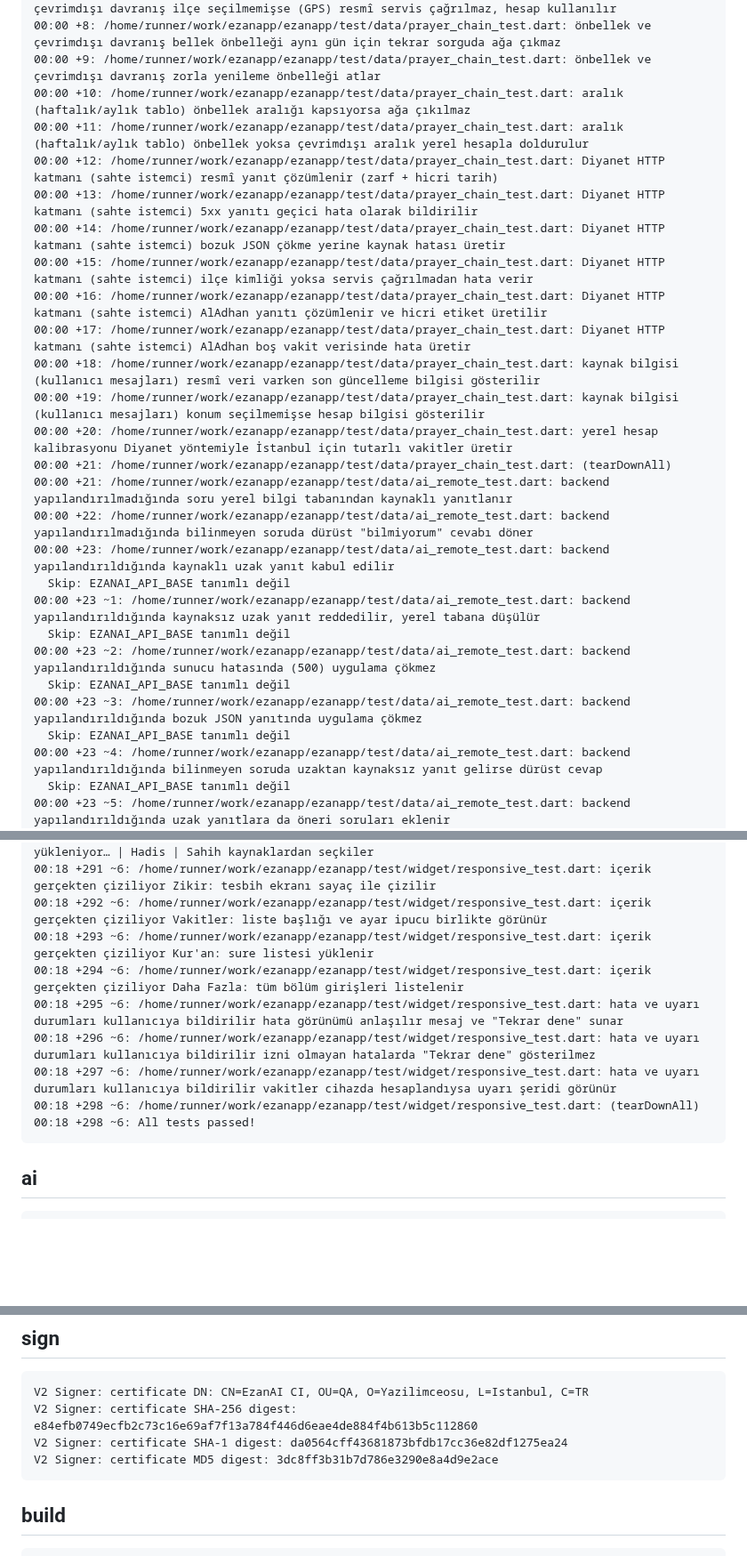
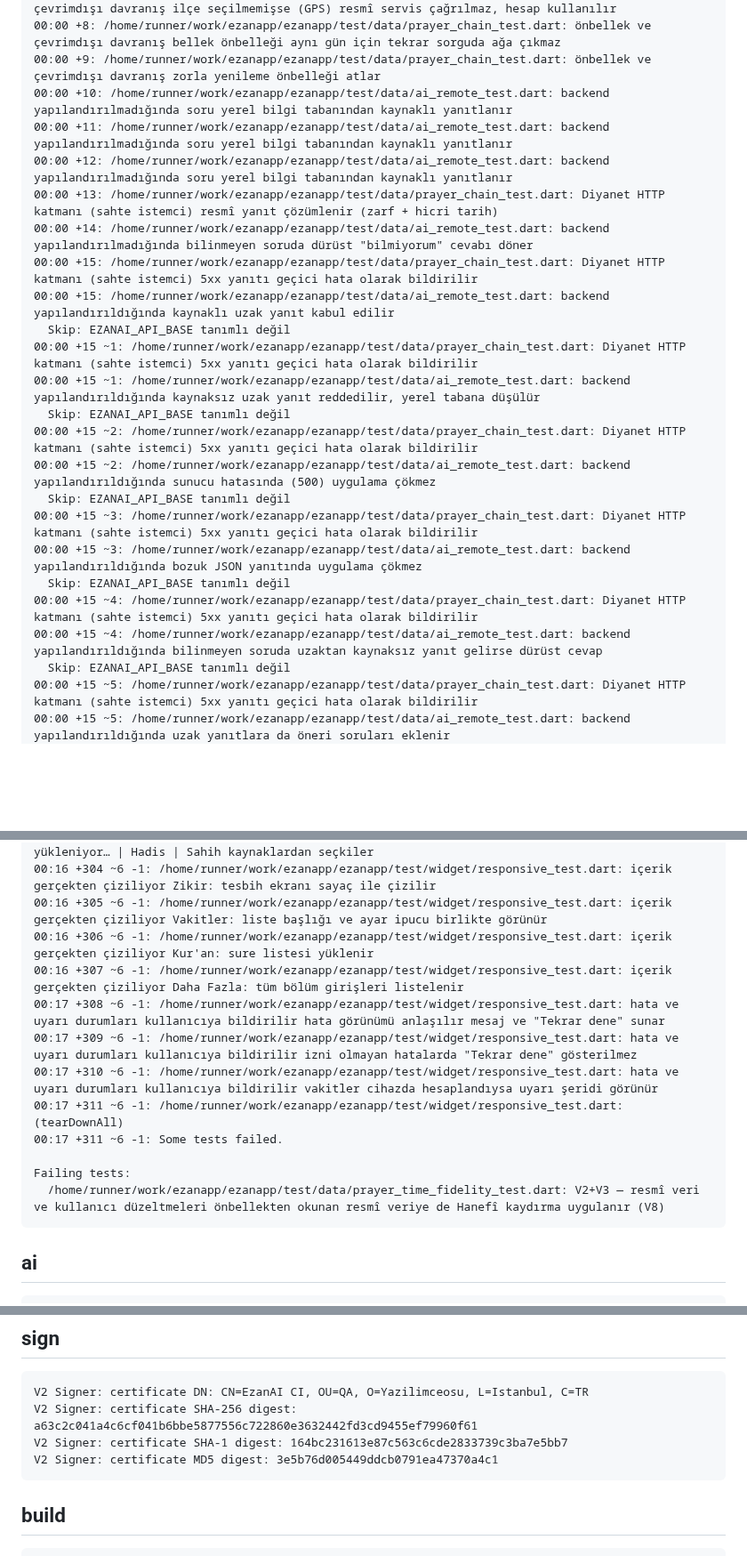
Before and after one commit to YAZILIMCEOSU/ezanapp, a Markdown page: .ci/report.md, 3 parts joined by grey strips. Shown at 89% size. Drawn GitHub-style; blank space fills up the shorter version.

Commit message:
ci(report): doğrulama sonuçları [skip ci]

````diff
--- a/.ci/report.md
+++ b/.ci/report.md
@@ -242,29 +252,26 @@ No issues found! (ran in 18.9s)
 00:00 +7: /home/runner/work/ezanapp/ezanapp/test/data/prayer_chain_test.dart: önbellek ve çevrimdışı davranış ilçe seçilmemişse (GPS) resmî servis çağrılmaz, hesap kullanılır
 00:00 +8: /home/runner/work/ezanapp/ezanapp/test/data/prayer_chain_test.dart: önbellek ve çevrimdışı davranış bellek önbelleği aynı gün için tekrar sorguda ağa çıkmaz
 00:00 +9: /home/runner/work/ezanapp/ezanapp/test/data/prayer_chain_test.dart: önbellek ve çevrimdışı davranış zorla yenileme önbelleği atlar
-00:00 +10: /home/runner/work/ezanapp/ezanapp/test/data/prayer_chain_test.dart: aralık (haftalık/aylık tablo) önbellek aralığı kapsıyorsa ağa çıkılmaz
-00:00 +11: /home/runner/work/ezanapp/ezanapp/test/data/prayer_chain_test.dart: aralık (haftalık/aylık tablo) önbellek yoksa çevrimdışı aralık yerel hesapla doldurulur
-00:00 +12: /home/runner/work/ezanapp/ezanapp/test/data/prayer_chain_test.dart: Diyanet HTTP katmanı (sahte istemci) resmî yanıt çözümlenir (zarf + hicri tarih)
-00:00 +13: /home/runner/work/ezanapp/ezanapp/test/data/prayer_chain_test.dart: Diyanet HTTP katmanı (sahte istemci) 5xx yanıtı geçici hata olarak bildirilir
-00:00 +14: /home/runner/work/ezanapp/ezanapp/test/data/prayer_chain_test.dart: Diyanet HTTP katmanı (sahte istemci) bozuk JSON çökme yerine kaynak hatası üretir
-00:00 +15: /home/runner/work/ezanapp/ezanapp/test/data/prayer_chain_test.dart: Diyanet HTTP katmanı (sahte istemci) ilçe kimliği yoksa servis çağrılmadan hata verir
-00:00 +16: /home/runner/work/ezanapp/ezanapp/test/data/prayer_chain_test.dart: Diyanet HTTP katmanı (sahte istemci) AlAdhan yanıtı çözümlenir ve hicri etiket üretilir
-00:00 +17: /home/runner/work/ezanapp/ezanapp/test/data/prayer_chain_test.dart: Diyanet HTTP katmanı (sahte istemci) AlAdhan boş vakit verisinde hata üretir
-00:00 +18: /home/runner/work/ezanapp/ezanapp/test/data/prayer_chain_test.dart: kaynak bilgisi (kullanıcı mesajları) resmî veri varken son güncelleme bilgisi gösterilir
-00:00 +19: /home/runner/work/ezanapp/ezanapp/test/data/prayer_chain_test.dart: kaynak bilgisi (kullanıcı mesajları) konum seçilmemişse hesap bilgisi gösterilir
-00:00 +20: /home/runner/work/ezanapp/ezanapp/test/data/prayer_chain_test.dart: yerel hesap kalibrasyonu Diyanet yöntemiyle İstanbul için tutarlı vakitler üretir
-00:00 +21: /home/runner/work/ezanapp/ezanapp/test/data/prayer_chain_test.dart: (tearDownAll)
-00:00 +21: /home/runner/work/ezanapp/ezanapp/test/data/ai_remote_test.dart: backend yapılandırılmadığında soru yerel bilgi tabanından kaynaklı yanıtlanır
-00:00 +22: /home/runner/work/ezanapp/ezanapp/test/data/ai_remote_test.dart: backend yapılandırılmadığında bilinmeyen soruda dürüst "bilmiyorum" cevabı döner
-00:00 +23: /home/runner/work/ezanapp/ezanapp/test/data/ai_remote_test.dart: backend yapılandırıldığında kaynaklı uzak yanıt kabul edilir
+00:00 +10: /home/runner/work/ezanapp/ezanapp/test/data/ai_remote_test.dart: backend yapılandırılmadığında soru yerel bilgi tabanından kaynaklı yanıtlanır
+00:00 +11: /home/runner/work/ezanapp/ezanapp/test/data/ai_remote_test.dart: backend yapılandırılmadığında soru yerel bilgi tabanından kaynaklı yanıtlanır
+00:00 +12: /home/runner/work/ezanapp/ezanapp/test/data/ai_remote_test.dart: backend yapılandırılmadığında soru yerel bilgi tabanından kaynaklı yanıtlanır
+00:00 +13: /home/runner/work/ezanapp/ezanapp/test/data/prayer_chain_test.dart: Diyanet HTTP katmanı (sahte istemci) resmî yanıt çözümlenir (zarf + hicri tarih)
+00:00 +14: /home/runner/work/ezanapp/ezanapp/test/data/ai_remote_test.dart: backend yapılandırılmadığında bilinmeyen soruda dürüst "bilmiyorum" cevabı döner
+00:00 +15: /home/runner/work/ezanapp/ezanapp/test/data/prayer_chain_test.dart: Diyanet HTTP katmanı (sahte istemci) 5xx yanıtı geçici hata olarak bildirilir
+00:00 +15: /home/runner/work/ezanapp/ezanapp/test/data/ai_remote_test.dart: backend yapılandırıldığında kaynaklı uzak yanıt kabul edilir
   Skip: EZANAI_API_BASE tanımlı değil
-00:00 +23 ~1: /home/runner/work/ezanapp/ezanapp/test/data/ai_remote_test.dart: backend yapılandırıldığında kaynaksız uzak yanıt reddedilir, yerel tabana düşülür
+00:00 +15 ~1: /home/runner/work/ezanapp/ezanapp/test/data/prayer_chain_test.dart: Diyanet HTTP katmanı (sahte istemci) 5xx yanıtı geçici hata olarak bildirilir
+00:00 +15 ~1: /home/runner/work/ezanapp/ezanapp/test/data/ai_remote_test.dart: backend yapılandırıldığında kaynaksız uzak yanıt reddedilir, yerel tabana düşülür
   Skip: EZANAI_API_BASE tanımlı değil
-00:00 +23 ~2: /home/runner/work/ezanapp/ezanapp/test/data/ai_remote_test.dart: backend yapılandırıldığında sunucu hatasında (500) uygulama çökmez
+00:00 +15 ~2: /home/runner/work/ezanapp/ezanapp/test/data/prayer_chain_test.dart: Diyanet HTTP katmanı (sahte istemci) 5xx yanıtı geçici hata olarak bildirilir
+00:00 +15 ~2: /home/runner/work/ezanapp/ezanapp/test/data/ai_remote_test.dart: backend yapılandırıldığında sunucu hatasında (500) uygulama çökmez
   Skip: EZANAI_API_BASE tanımlı değil
-00:00 +23 ~3: /home/runner/work/ezanapp/ezanapp/test/data/ai_remote_test.dart: backend yapılandırıldığında bozuk JSON yanıtında uygulama çökmez
+00:00 +15 ~3: /home/runner/work/ezanapp/ezanapp/test/data/prayer_chain_test.dart: Diyanet HTTP katmanı (sahte istemci) 5xx yanıtı geçici hata olarak bildirilir
+00:00 +15 ~3: /home/runner/work/ezanapp/ezanapp/test/data/ai_remote_test.dart: backend yapılandırıldığında bozuk JSON yanıtında uygulama çökmez
   Skip: EZANAI_API_BASE tanımlı değil
-00:00 +23 ~4: /home/runner/work/ezanapp/ezanapp/test/data/ai_remote_test.dart: backend yapılandırıldığında bilinmeyen soruda uzaktan kaynaksız yanıt gelirse dürüst cevap
+00:00 +15 ~4: /home/runner/work/ezanapp/ezanapp/test/data/prayer_chain_test.dart: Diyanet HTTP katmanı (sahte istemci) 5xx yanıtı geçici hata olarak bildirilir
+00:00 +15 ~4: /home/runner/work/ezanapp/ezanapp/test/data/ai_remote_test.dart: backend yapılandırıldığında bilinmeyen soruda uzaktan kaynaksız yanıt gelirse dürüst cevap
   Skip: EZANAI_API_BASE tanımlı değil
-00:00 +23 ~5: /home/runner/work/ezanapp/ezanapp/test/data/ai_remote_test.dart: backend yapılandırıldığında uzak yanıtlara da öneri soruları eklenir
+00:00 +15 ~5: /home/runner/work/ezanapp/ezanapp/test/data/prayer_chain_test.dart: Diyanet HTTP katmanı (sahte istemci) 5xx yanıtı geçici hata olarak bildirilir
+00:00 +15 ~5: /home/runner/work/ezanapp/ezanapp/test/data/ai_remote_test.dart: backend yapılandırıldığında uzak yanıtlara da öneri soruları eklenir
   Skip: EZANAI_API_BASE tanımlı değil
@@ -548,13 +594,16 @@ No issues found! (ran in 18.9s)
 [hadis tanısı] çipler: false · yükleniyor: true · metinler: Hadis metni veya konu ara | Hadisler yükleniyor… | Hadis | Sahih kaynaklardan seçkiler
-00:18 +291 ~6: /home/runner/work/ezanapp/ezanapp/test/widget/responsive_test.dart: içerik gerçekten çiziliyor Zikir: tesbih ekranı sayaç ile çizilir
-00:18 +292 ~6: /home/runner/work/ezanapp/ezanapp/test/widget/responsive_test.dart: içerik gerçekten çiziliyor Vakitler: liste başlığı ve ayar ipucu birlikte görünür
-00:18 +293 ~6: /home/runner/work/ezanapp/ezanapp/test/widget/responsive_test.dart: içerik gerçekten çiziliyor Kur'an: sure listesi yüklenir
-00:18 +294 ~6: /home/runner/work/ezanapp/ezanapp/test/widget/responsive_test.dart: içerik gerçekten çiziliyor Daha Fazla: tüm bölüm girişleri listelenir
-00:18 +295 ~6: /home/runner/work/ezanapp/ezanapp/test/widget/responsive_test.dart: hata ve uyarı durumları kullanıcıya bildirilir hata görünümü anlaşılır mesaj ve "Tekrar dene" sunar
-00:18 +296 ~6: /home/runner/work/ezanapp/ezanapp/test/widget/responsive_test.dart: hata ve uyarı durumları kullanıcıya bildirilir izni olmayan hatalarda "Tekrar dene" gösterilmez
-00:18 +297 ~6: /home/runner/work/ezanapp/ezanapp/test/widget/responsive_test.dart: hata ve uyarı durumları kullanıcıya bildirilir vakitler cihazda hesaplandıysa uyarı şeridi görünür
-00:18 +298 ~6: /home/runner/work/ezanapp/ezanapp/test/widget/responsive_test.dart: (tearDownAll)
-00:18 +298 ~6: All tests passed!
+00:16 +304 ~6 -1: /home/runner/work/ezanapp/ezanapp/test/widget/responsive_test.dart: içerik gerçekten çiziliyor Zikir: tesbih ekranı sayaç ile çizilir
+00:16 +305 ~6 -1: /home/runner/work/ezanapp/ezanapp/test/widget/responsive_test.dart: içerik gerçekten çiziliyor Vakitler: liste başlığı ve ayar ipucu birlikte görünür
+00:16 +306 ~6 -1: /home/runner/work/ezanapp/ezanapp/test/widget/responsive_test.dart: içerik gerçekten çiziliyor Kur'an: sure listesi yüklenir
+00:16 +307 ~6 -1: /home/runner/work/ezanapp/ezanapp/test/widget/responsive_test.dart: içerik gerçekten çiziliyor Daha Fazla: tüm bölüm girişleri listelenir
+00:17 +308 ~6 -1: /home/runner/work/ezanapp/ezanapp/test/widget/responsive_test.dart: hata ve uyarı durumları kullanıcıya bildirilir hata görünümü anlaşılır mesaj ve "Tekrar dene" sunar
+00:17 +309 ~6 -1: /home/runner/work/ezanapp/ezanapp/test/widget/responsive_test.dart: hata ve uyarı durumları kullanıcıya bildirilir izni olmayan hatalarda "Tekrar dene" gösterilmez
+00:17 +310 ~6 -1: /home/runner/work/ezanapp/ezanapp/test/widget/responsive_test.dart: hata ve uyarı durumları kullanıcıya bildirilir vakitler cihazda hesaplandıysa uyarı şeridi görünür
+00:17 +311 ~6 -1: /home/runner/work/ezanapp/ezanapp/test/widget/responsive_test.dart: (tearDownAll)
+00:17 +311 ~6 -1: Some tests failed.
+
+Failing tests:
+  /home/runner/work/ezanapp/ezanapp/test/data/prayer_time_fidelity_test.dart: V2+V3 — resmî veri ve kullanıcı düzeltmeleri önbellekten okunan resmî veriye de Hanefî kaydırma uygulanır (V8)
 ```
 
 ## ai
@@ -695,9 +744,9 @@ No issues found! (ran in 18.9s)
 ## sign
 ```
 V2 Signer: certificate DN: CN=EzanAI CI, OU=QA, O=Yazilimceosu, L=Istanbul, C=TR
-V2 Signer: certificate SHA-256 digest: e84efb0749ecfb2c73c16e69af7f13a784f446d6eae4de884f4b613b5c112860
-V2 Signer: certificate SHA-1 digest: da0564cff43681873bfdb17cc36e82df1275ea24
-V2 Signer: certificate MD5 digest: 3dc8ff3b31b7d786e3290e8a4d9e2ace
+V2 Signer: certificate SHA-256 digest: a63c2c041a4c6cf041b6bbe5877556c722860e3632442fd3cd9455ef79960f61
+V2 Signer: certificate SHA-1 digest: 164bc231613e87c563c6cde2833739c3ba7e5bb7
+V2 Signer: certificate MD5 digest: 3e5b76d005449ddcb0791ea47370a4c1
 ```
 
 ## build
````
Also changed, not shown: other parts of .ci/report.md (+339 -290 lines).
